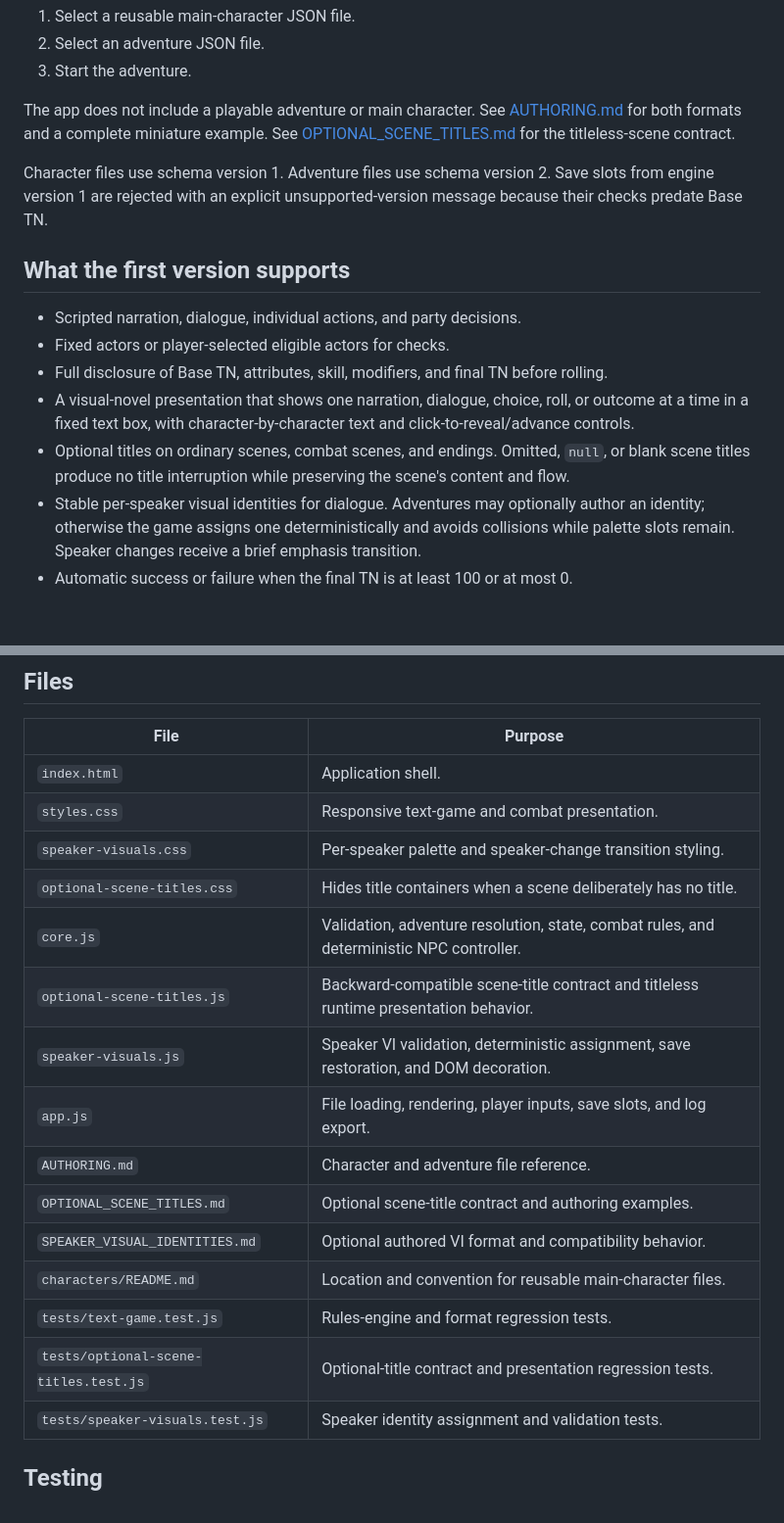
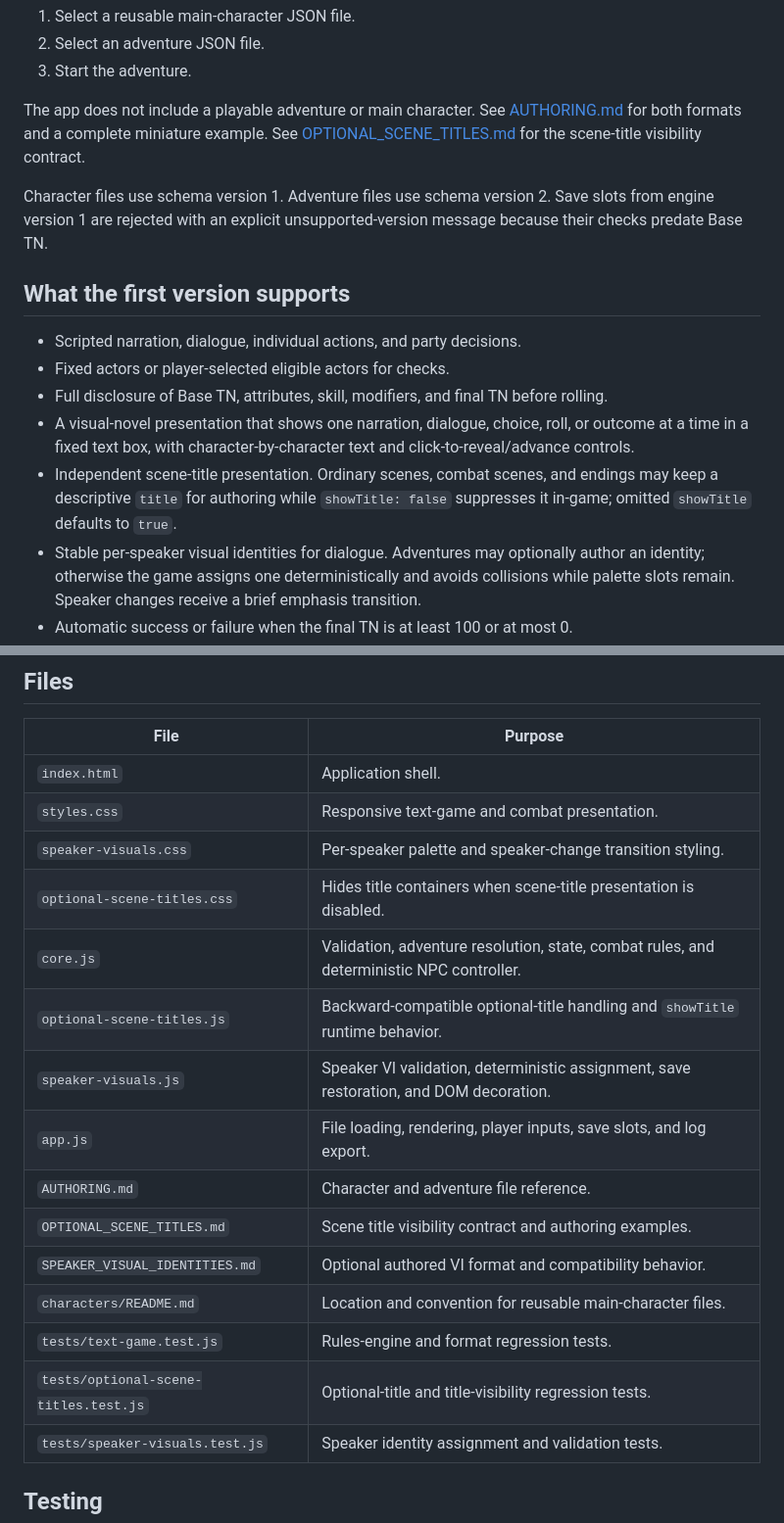
Before and after one commit to akiortagem/new-trpg, a Markdown page: apps/text-game/README.md, 2 parts joined by grey strips. Shown at 98% size. GitHub-like rendering; blank space fills up the shorter version.

Commit message:
Document title visibility in text game README

```diff
--- a/apps/text-game/README.md
+++ b/apps/text-game/README.md
@@ -18,7 +18,7 @@ At the start screen:
 2. Select an adventure JSON file.
 3. Start the adventure.
 
-The app does not include a playable adventure or main character. See [AUTHORING.md](AUTHORING.md) for both formats and a complete miniature example. See [OPTIONAL_SCENE_TITLES.md](OPTIONAL_SCENE_TITLES.md) for the titleless-scene contract.
+The app does not include a playable adventure or main character. See [AUTHORING.md](AUTHORING.md) for both formats and a complete miniature example. See [OPTIONAL_SCENE_TITLES.md](OPTIONAL_SCENE_TITLES.md) for the scene-title visibility contract.
 
 Character files use schema version 1. Adventure files use schema version 2. Save slots from engine version 1 are rejected with an explicit unsupported-version message because their checks predate Base TN.
 
@@ -28,7 +28,7 @@ Character files use schema version 1. Adventure files use schema version 2. Save
 - Fixed actors or player-selected eligible actors for checks.
 - Full disclosure of Base TN, attributes, skill, modifiers, and final TN before rolling.
 - A visual-novel presentation that shows one narration, dialogue, choice, roll, or outcome at a time in a fixed text box, with character-by-character text and click-to-reveal/advance controls.
-- Optional titles on ordinary scenes, combat scenes, and endings. Omitted, `null`, or blank scene titles produce no title interruption while preserving the scene's content and flow.
+- Independent scene-title presentation. Ordinary scenes, combat scenes, and endings may keep a descriptive `title` for authoring while `showTitle: false` suppresses it in-game; omitted `showTitle` defaults to `true`.
 - Stable per-speaker visual identities for dialogue. Adventures may optionally author an identity; otherwise the game assigns one deterministically and avoids collisions while palette slots remain. Speaker changes receive a brief emphasis transition.
 - Automatic success or failure when the final TN is at least 100 or at most 0.
 - Author-marked no-roll outcomes.
@@ -49,17 +49,17 @@ Character files use schema version 1. Adventure files use schema version 2. Save
 | `index.html` | Application shell. |
 | `styles.css` | Responsive text-game and combat presentation. |
 | `speaker-visuals.css` | Per-speaker palette and speaker-change transition styling. |
-| `optional-scene-titles.css` | Hides title containers when a scene deliberately has no title. |
+| `optional-scene-titles.css` | Hides title containers when scene-title presentation is disabled. |
 | `core.js` | Validation, adventure resolution, state, combat rules, and deterministic NPC controller. |
-| `optional-scene-titles.js` | Backward-compatible scene-title contract and titleless runtime presentation behavior. |
+| `optional-scene-titles.js` | Backward-compatible optional-title handling and `showTitle` runtime behavior. |
 | `speaker-visuals.js` | Speaker VI validation, deterministic assignment, save restoration, and DOM decoration. |
 | `app.js` | File loading, rendering, player inputs, save slots, and log export. |
 | `AUTHORING.md` | Character and adventure file reference. |
-| `OPTIONAL_SCENE_TITLES.md` | Optional scene-title contract and authoring examples. |
+| `OPTIONAL_SCENE_TITLES.md` | Scene title visibility contract and authoring examples. |
 | `SPEAKER_VISUAL_IDENTITIES.md` | Optional authored VI format and compatibility behavior. |
 | `characters/README.md` | Location and convention for reusable main-character files. |
 | `tests/text-game.test.js` | Rules-engine and format regression tests. |
-| `tests/optional-scene-titles.test.js` | Optional-title contract and presentation regression tests. |
+| `tests/optional-scene-titles.test.js` | Optional-title and title-visibility regression tests. |
 | `tests/speaker-visuals.test.js` | Speaker identity assignment and validation tests. |
 
 ## Testing
```
